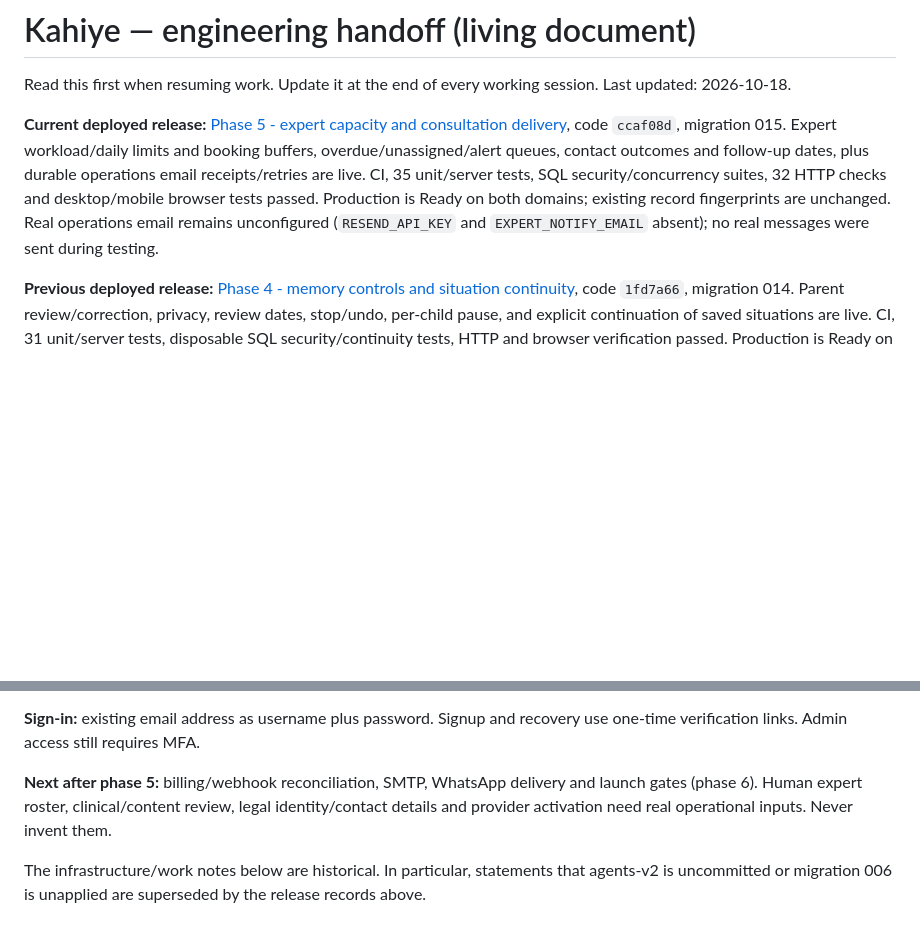
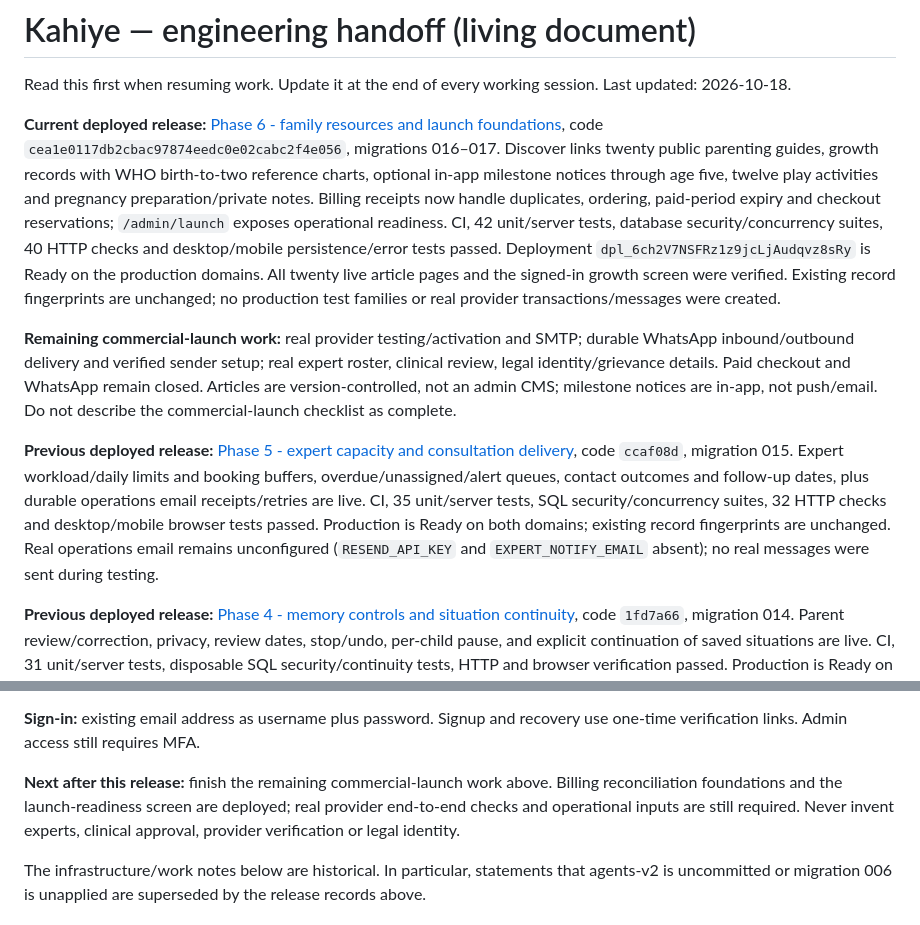
Before and after one commit to niddhishp/budding, a Markdown page: docs/HANDOFF.md, 2 parts joined by grey strips. GitHub-like rendering; blank space fills up the shorter version.

```diff
--- a/docs/HANDOFF.md
+++ b/docs/HANDOFF.md
@@ -3,7 +3,11 @@
 Read this first when resuming work. Update it at the end of every working session.
 Last updated: 2026-10-18.
 
-**Current deployed release:** [Phase 5 - expert capacity and consultation delivery](CONSULTATION-DELIVERY.md), code `ccaf08d`, migration 015. Expert workload/daily limits and booking buffers, overdue/unassigned/alert queues, contact outcomes and follow-up dates, plus durable operations email receipts/retries are live. CI, 35 unit/server tests, SQL security/concurrency suites, 32 HTTP checks and desktop/mobile browser tests passed. Production is Ready on both domains; existing record fingerprints are unchanged. Real operations email remains unconfigured (`RESEND_API_KEY` and `EXPERT_NOTIFY_EMAIL` absent); no real messages were sent during testing.
+**Current deployed release:** [Phase 6 - family resources and launch foundations](FAMILY-RESOURCES-LAUNCH.md), code `cea1e0117db2cbac97874eedc0e02cabc2f4e056`, migrations 016–017. Discover links twenty public parenting guides, growth records with WHO birth-to-two reference charts, optional in-app milestone notices through age five, twelve play activities and pregnancy preparation/private notes. Billing receipts now handle duplicates, ordering, paid-period expiry and checkout reservations; `/admin/launch` exposes operational readiness. CI, 42 unit/server tests, database security/concurrency suites, 40 HTTP checks and desktop/mobile persistence/error tests passed. Deployment `dpl_6ch2V7NSFRz1z9jcLjAudqvz8sRy` is Ready on the production domains. All twenty live article pages and the signed-in growth screen were verified. Existing record fingerprints are unchanged; no production test families or real provider transactions/messages were created.
+
+**Remaining commercial-launch work:** real provider testing/activation and SMTP; durable WhatsApp inbound/outbound delivery and verified sender setup; real expert roster, clinical review, legal identity/grievance details. Paid checkout and WhatsApp remain closed. Articles are version-controlled, not an admin CMS; milestone notices are in-app, not push/email. Do not describe the commercial-launch checklist as complete.
+
+**Previous deployed release:** [Phase 5 - expert capacity and consultation delivery](CONSULTATION-DELIVERY.md), code `ccaf08d`, migration 015. Expert workload/daily limits and booking buffers, overdue/unassigned/alert queues, contact outcomes and follow-up dates, plus durable operations email receipts/retries are live. CI, 35 unit/server tests, SQL security/concurrency suites, 32 HTTP checks and desktop/mobile browser tests passed. Production is Ready on both domains; existing record fingerprints are unchanged. Real operations email remains unconfigured (`RESEND_API_KEY` and `EXPERT_NOTIFY_EMAIL` absent); no real messages were sent during testing.
 
 **Previous deployed release:** [Phase 4 - memory controls and situation continuity](MEMORY-CONTINUITY.md), code `1fd7a66`, migration 014. Parent review/correction, privacy, review dates, stop/undo, per-child pause, and explicit continuation of saved situations are live. CI, 31 unit/server tests, disposable SQL security/continuity tests, HTTP and browser verification passed. Production is Ready on both Kahiye domains; signed-in screens and unchanged record fingerprints verified.
 
@@ -13,7 +17,7 @@ Last updated: 2026-10-18.
 
 **Sign-in:** existing email address as username plus password. Signup and recovery use one-time verification links. Admin access still requires MFA.
 
-**Next after phase 5:** billing/webhook reconciliation, SMTP, WhatsApp delivery and launch gates (phase 6). Human expert roster, clinical/content review, legal identity/contact details and provider activation need real operational inputs. Never invent them.
+**Next after this release:** finish the remaining commercial-launch work above. Billing reconciliation foundations and the launch-readiness screen are deployed; real provider end-to-end checks and operational inputs are still required. Never invent experts, clinical approval, provider verification or legal identity.
 
 The infrastructure/work notes below are historical. In particular, statements that agents-v2 is uncommitted or migration 006 is unapplied are superseded by the release records above.
 
```
Also changed, not shown: docs/FAMILY-RESOURCES-LAUNCH.md (+16 -0 lines).
